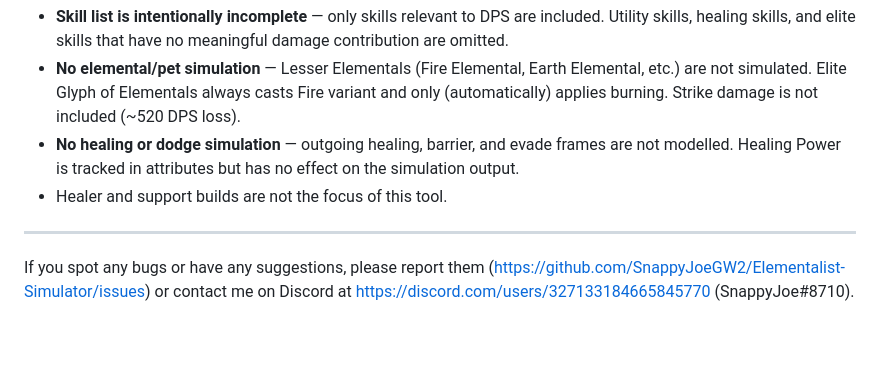
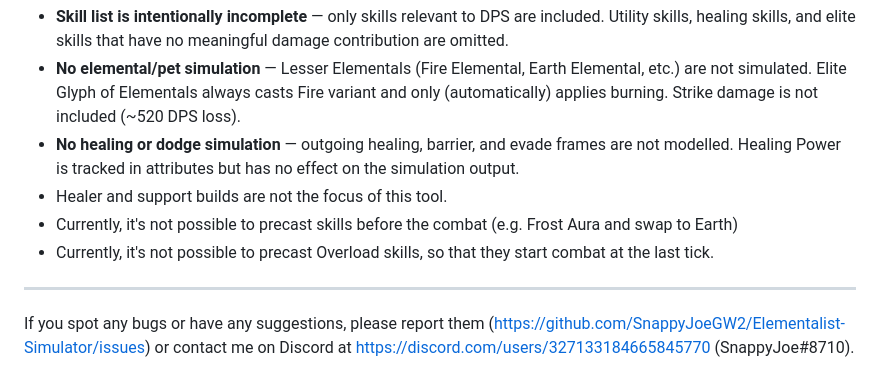
Before and after one commit to SnappyJoeGW2/Elementalist-Simulator, a Markdown page: README.md, the part around the change. Drawn GitHub-style; blank space fills up the shorter version.

```diff
--- a/README.md
+++ b/README.md
@@ -90,6 +90,8 @@ python -m http.server
 - **No elemental/pet simulation** — Lesser Elementals (Fire Elemental, Earth Elemental, etc.) are not simulated. Elite Glyph of Elementals always casts Fire variant and only (automatically) applies burning. Strike damage is not included (~520 DPS loss).
 - **No healing or dodge simulation** — outgoing healing, barrier, and evade frames are not modelled. Healing Power is tracked in attributes but has no effect on the simulation output.
 - Healer and support builds are not the focus of this tool.
+- Currently, it's not possible to precast skills before the combat (e.g. Frost Aura and swap to Earth)
+- Currently, it's not possible to precast Overload skills, so that they start combat at the last tick.
 
 ---
 
```
